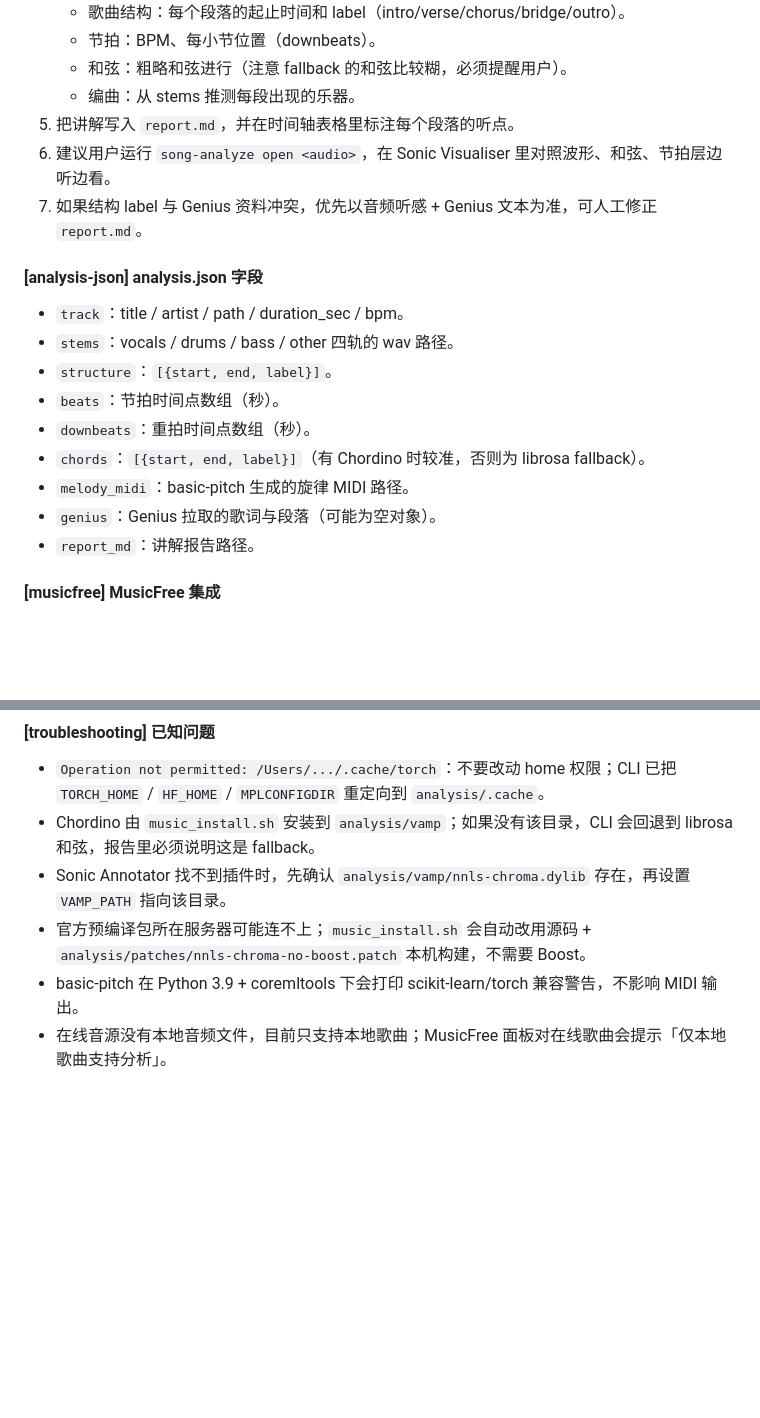
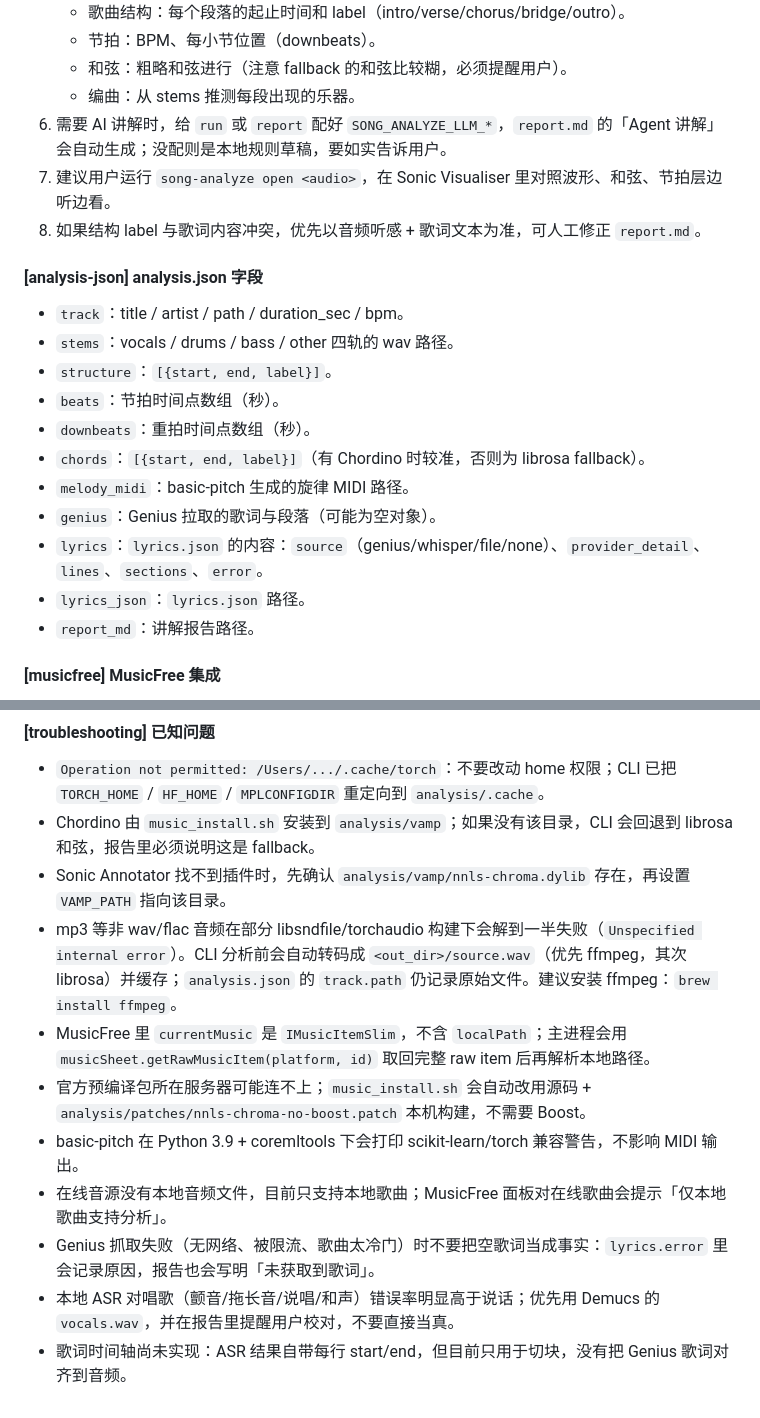
Before and after one commit to 67-68/dsh-plugins, a Markdown page: document/song-analysis.md, 2 parts joined by grey strips. GitHub-like rendering; blank space fills up the shorter version.

```diff
--- a/document/song-analysis.md
+++ b/document/song-analysis.md
@@ -62,9 +76,9 @@ analysis/bin/song-analyze open <audio> [--out-dir <output/xxx>]
    - 节拍：BPM、每小节位置（downbeats）。
    - 和弦：粗略和弦进行（注意 fallback 的和弦比较糊，必须提醒用户）。
    - 编曲：从 stems 推测每段出现的乐器。
-5. 把讲解写入 `report.md`，并在时间轴表格里标注每个段落的听点。
-6. 建议用户运行 `song-analyze open <audio>`，在 Sonic Visualiser 里对照波形、和弦、节拍层边听边看。
-7. 如果结构 label 与 Genius 资料冲突，优先以音频听感 + Genius 文本为准，可人工修正 `report.md`。
+6. 需要 AI 讲解时，给 `run` 或 `report` 配好 `SONG_ANALYZE_LLM_*`，`report.md` 的「Agent 讲解」会自动生成；没配则是本地规则草稿，要如实告诉用户。
+7. 建议用户运行 `song-analyze open <audio>`，在 Sonic Visualiser 里对照波形、和弦、节拍层边听边看。
+8. 如果结构 label 与歌词内容冲突，优先以音频听感 + 歌词文本为准，可人工修正 `report.md`。
 
 #### [analysis-json] analysis.json 字段
 
@@ -76,6 +90,8 @@ analysis/bin/song-analyze open <audio> [--out-dir <output/xxx>]
 - `chords`：`[{start, end, label}]`（有 Chordino 时较准，否则为 librosa fallback）。
 - `melody_midi`：basic-pitch 生成的旋律 MIDI 路径。
 - `genius`：Genius 拉取的歌词与段落（可能为空对象）。
+- `lyrics`：`lyrics.json` 的内容：`source`（genius/whisper/file/none）、`provider_detail`、`lines`、`sections`、`error`。
+- `lyrics_json`：`lyrics.json` 路径。
 - `report_md`：讲解报告路径。
 
 #### [musicfree] MusicFree 集成
@@ -90,6 +106,11 @@ analysis/bin/song-analyze open <audio> [--out-dir <output/xxx>]
 - `Operation not permitted: /Users/.../.cache/torch`：不要改动 home 权限；CLI 已把 `TORCH_HOME` / `HF_HOME` / `MPLCONFIGDIR` 重定向到 `analysis/.cache`。
 - Chordino 由 `music_install.sh` 安装到 `analysis/vamp`；如果没有该目录，CLI 会回退到 librosa 和弦，报告里必须说明这是 fallback。
 - Sonic Annotator 找不到插件时，先确认 `analysis/vamp/nnls-chroma.dylib` 存在，再设置 `VAMP_PATH` 指向该目录。
+- mp3 等非 wav/flac 音频在部分 libsndfile/torchaudio 构建下会解到一半失败（`Unspecified internal error`）。CLI 分析前会自动转码成 `<out_dir>/source.wav`（优先 ffmpeg，其次 librosa）并缓存；`analysis.json` 的 `track.path` 仍记录原始文件。建议安装 ffmpeg：`brew install ffmpeg`。
+- MusicFree 里 `currentMusic` 是 `IMusicItemSlim`，不含 `localPath`；主进程会用 `musicSheet.getRawMusicItem(platform, id)` 取回完整 raw item 后再解析本地路径。
 - 官方预编译包所在服务器可能连不上；`music_install.sh` 会自动改用源码 + `analysis/patches/nnls-chroma-no-boost.patch` 本机构建，不需要 Boost。
 - basic-pitch 在 Python 3.9 + coremltools 下会打印 scikit-learn/torch 兼容警告，不影响 MIDI 输出。
 - 在线音源没有本地音频文件，目前只支持本地歌曲；MusicFree 面板对在线歌曲会提示「仅本地歌曲支持分析」。
+- Genius 抓取失败（无网络、被限流、歌曲太冷门）时不要把空歌词当成事实：`lyrics.error` 里会记录原因，报告也会写明「未获取到歌词」。
+- 本地 ASR 对唱歌（颤音/拖长音/说唱/和声）错误率明显高于说话；优先用 Demucs 的 `vocals.wav`，并在报告里提醒用户校对，不要直接当真。
+- 歌词时间轴尚未实现：ASR 结果自带每行 start/end，但目前只用于切块，没有把 Genius 歌词对齐到音频。
```
Also changed, not shown: other parts of document/song-analysis.md (+24 -10 lines).
